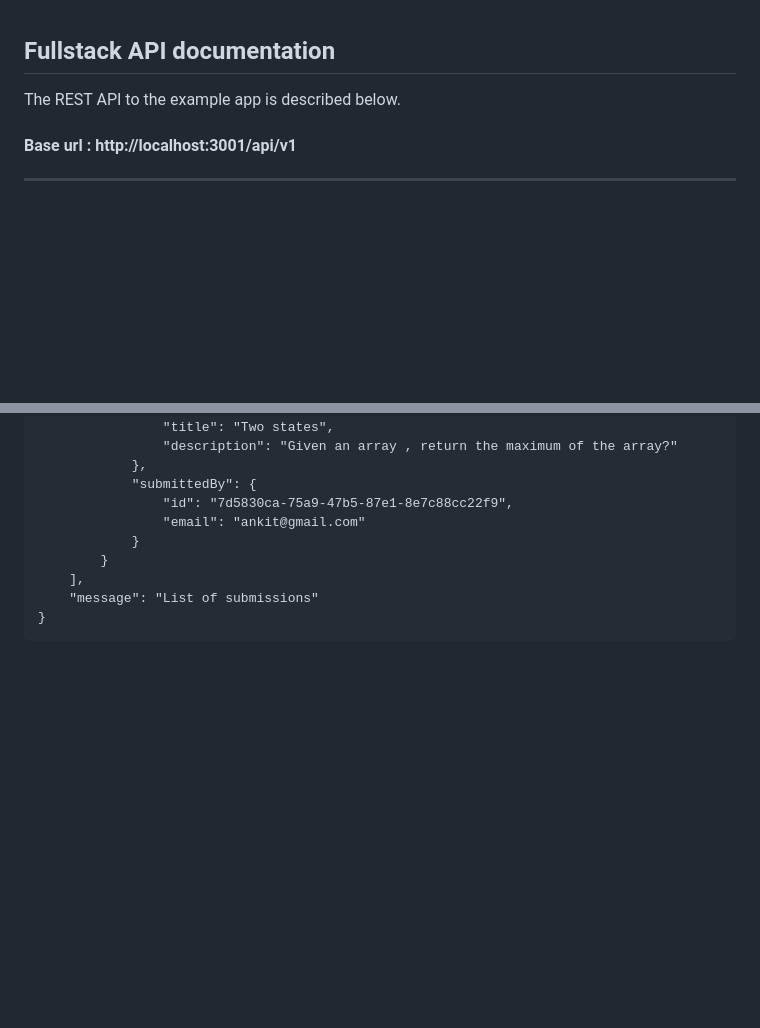
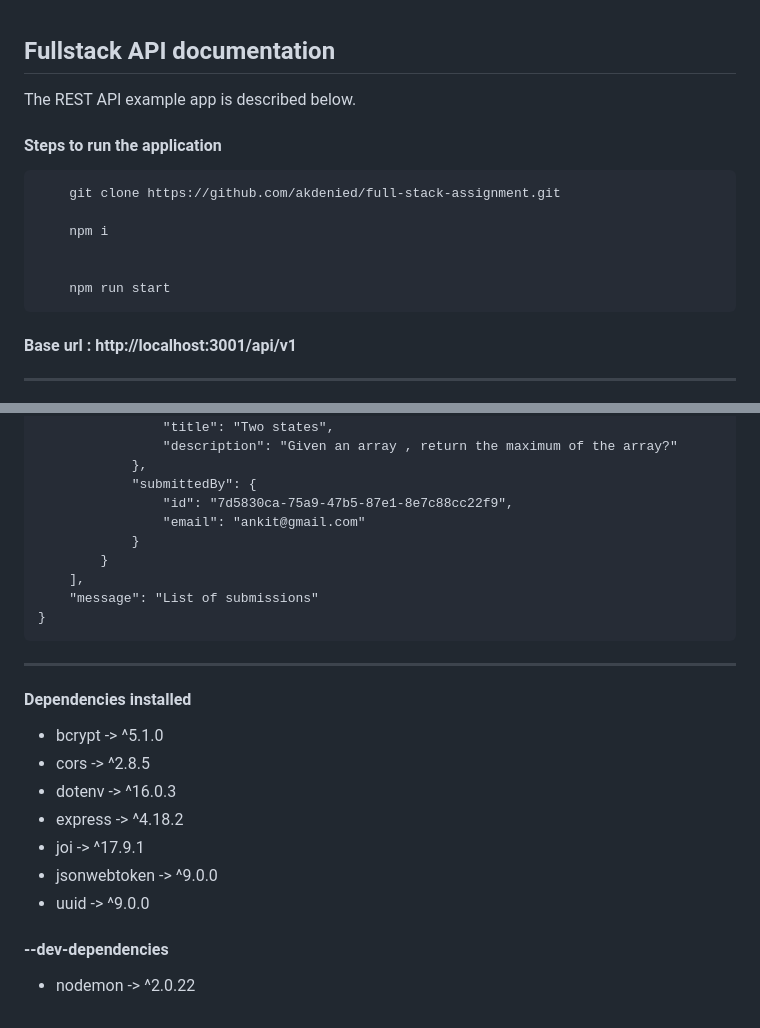
Before and after one commit to hkirat/full-stack-assignment, a Markdown page: readme.md, 2 parts joined by grey strips. Rendered like a GitHub page; blank space fills up the shorter version.

```diff
--- a/readme.md
+++ b/readme.md
@@ -1,6 +1,15 @@
 ## Fullstack API documentation
 
-The REST API to the example app is described below.
+The REST API example app is described below.
+
+#### Steps to run the application
+
+        git clone https://github.com/akdenied/full-stack-assignment.git
+
+        npm i
+
+
+        npm run start
 
 #### Base url : http://localhost:3001/api/v1
 
@@ -350,3 +359,19 @@ The REST API to the example app is described below.
         ],
         "message": "List of submissions"
     }
+
+---
+
+#### Dependencies installed
+
+- bcrypt -> ^5.1.0
+- cors -> ^2.8.5
+- dotenv -> ^16.0.3
+- express -> ^4.18.2
+- joi -> ^17.9.1
+- jsonwebtoken -> ^9.0.0
+- uuid -> ^9.0.0
+
+#### --dev-dependencies
+
+- nodemon -> ^2.0.22
```
